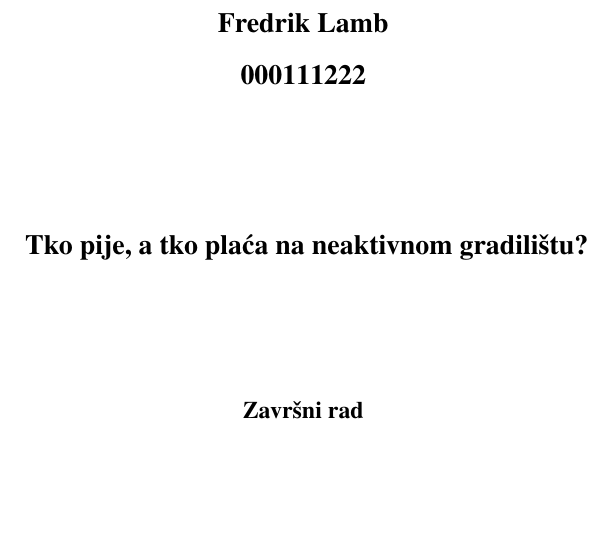
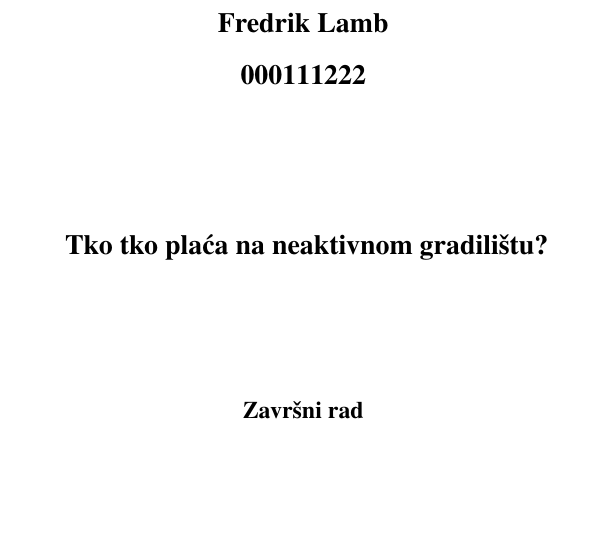
Before and after one commit to vjagodnik/GFRI-Template, a LaTeX book (GFRI-Template/dokument.tex): part of page 1 of 24, cut so that both start at the same text. Compiled offline with pdfLaTeX.

```diff
--- a/GFRI-Template/dokument.tex
+++ b/GFRI-Template/dokument.tex
@@ -12,7 +12,7 @@
 \newcommand{\studij} {Preddiplomski sveučilišni}
 \newcommand{\smjer} {Pozitivan}
 \newcommand{\kolegij} {Filozofija građevinarstva}
-\newcommand{\naslov}{Tko pije, a tko plaća na neaktivnom gradilištu?}
+\newcommand{\naslov}{Tko tko plaća na neaktivnom gradilištu?}
 \newcommand{\JMBAG} {000111222}
 \newcommand{\vrsta}{Završni rad } % ili Diplomski
 %----------------------------------------------------------------------------------------
```
Also changed, not shown: GFRI-Template/dokument.pdf, 2 other files.
